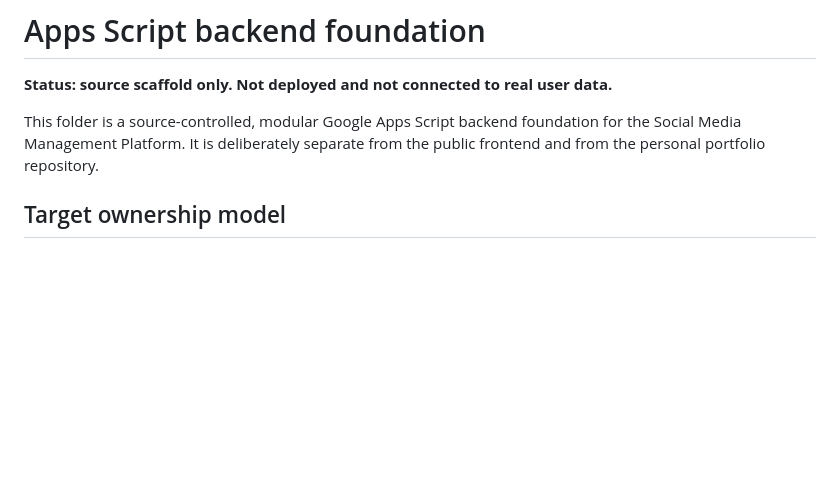
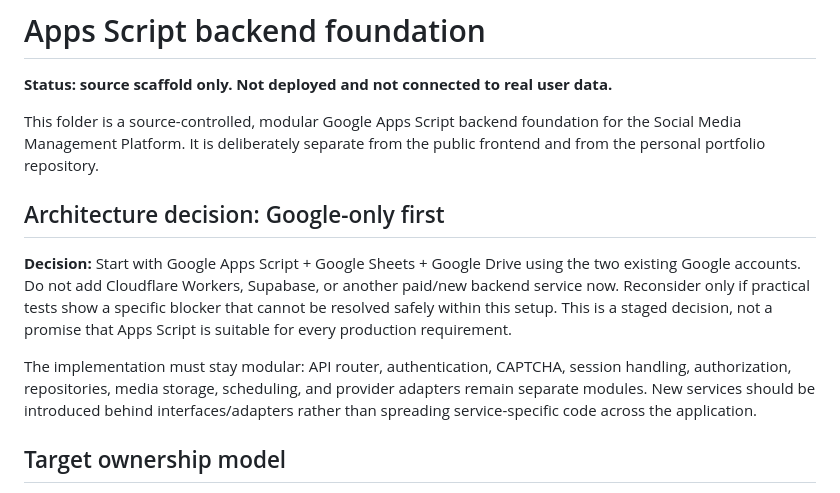
Before and after one commit to iamjiteshtiwari/social-media-management-platform, a Markdown page: backend/apps-script/README.md, the part around the change. GitHub-like rendering; blank space fills up the shorter version.

Commit message:
Document Google-only backend decision

```diff
--- a/backend/apps-script/README.md
+++ b/backend/apps-script/README.md
@@ -3,6 +3,12 @@
 **Status: source scaffold only. Not deployed and not connected to real user data.**
 
 This folder is a source-controlled, modular Google Apps Script backend foundation for the Social Media Management Platform. It is deliberately separate from the public frontend and from the personal portfolio repository.
+
+## Architecture decision: Google-only first
+
+**Decision:** Start with Google Apps Script + Google Sheets + Google Drive using the two existing Google accounts. Do not add Cloudflare Workers, Supabase, or another paid/new backend service now. Reconsider only if practical tests show a specific blocker that cannot be resolved safely within this setup. This is a staged decision, not a promise that Apps Script is suitable for every production requirement.
+
+The implementation must stay modular: API router, authentication, CAPTCHA, session handling, authorization, repositories, media storage, scheduling, and provider adapters remain separate modules. New services should be introduced behind interfaces/adapters rather than spreading service-specific code across the application.
 
 ## Target ownership model
 
```
